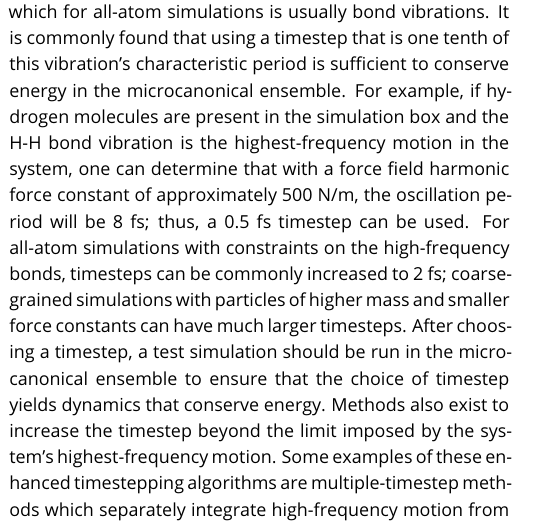
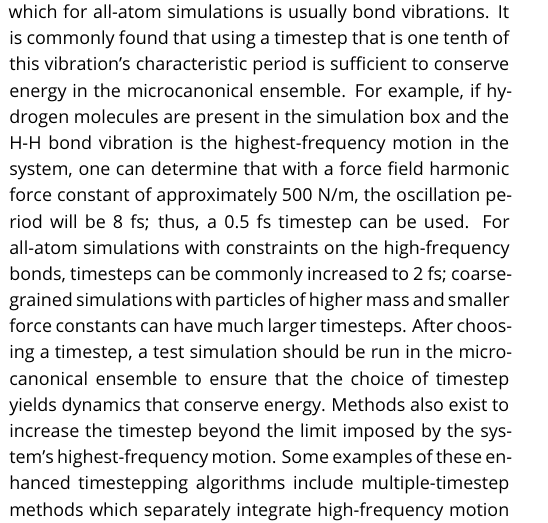
Before and after one commit to MobleyLab/basic_simulation_training, a LaTeX document (paper/basic_training.tex): part of one column of page 19 of 26, cut so that both start at the same text. Compiled offline with pdfLaTeX.

Commit message:
Minor typo fixes 3

```diff
--- a/paper/basic_training.tex
+++ b/paper/basic_training.tex
@@ -1010,7 +1010,7 @@ For example, if hydrogen molecules are present in the simulation box and the H-H
 For all-atom simulations with constraints on the high-frequency bonds, timesteps can be commonly increased to 2 fs; coarse-grained simulations with particles of higher mass and smaller force constants can have much larger timesteps.
 After choosing a timestep, a test simulation should be run in the microcanonical ensemble to ensure that the choice of timestep yields dynamics that conserve energy.
 Methods also exist to increase the timestep beyond the limit imposed by the system's highest-frequency motion.
-Some examples of these enhanced timestepping algorithms are multiple-timestep methods which separately integrate high-frequency motion from  low-frequency motion and schemes which repartition atomic masses to decrease the highest-frequency motion seen in the system\cite{Berne:1999:Molecular,Hopkins:2015:JCTC:Long}.
+Some examples of these enhanced timestepping algorithms include multiple-timestep methods which separately integrate high-frequency motion from low-frequency motion and schemes which repartition atomic masses to decrease the highest-frequency motion seen in the system\cite{Berne:1999:Molecular,Hopkins:2015:JCTC:Long}.
 
 
 \subsection{Long range electrostatics}
```
